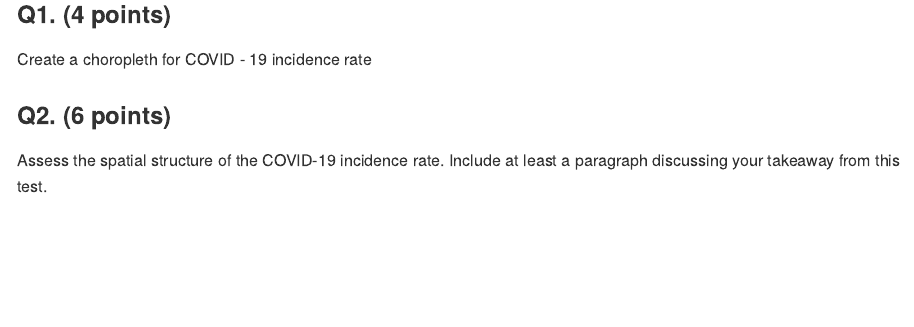
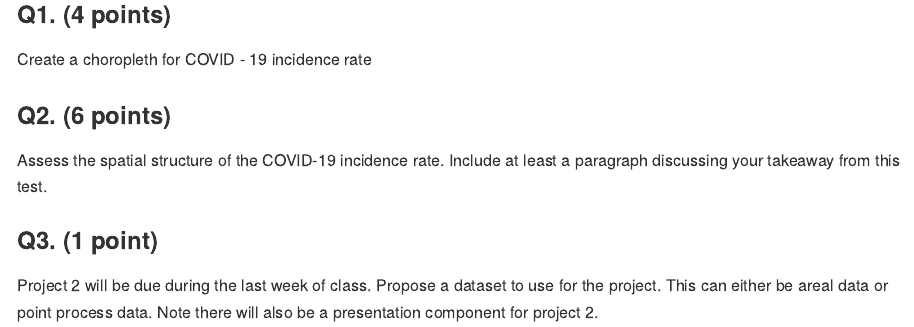
Before and after one commit to Stat534/homework_five, an R Markdown document (HW5.Rmd): the page in a window 1100 px wide, from 710 px down. The pictures show the output file HW5.md that the author committed with the source, drawn offline in the style of GitHub; long lines of code are wrapped.

Commit message:
added Q3

```diff
--- a/HW5.Rmd
+++ b/HW5.Rmd
@@ -22,3 +22,7 @@ Create a choropleth for COVID - 19 incidence rate
 ### Q2. (6 points)
 
 Assess the spatial structure of the COVID-19 incidence rate. Include at least a paragraph discussing your takeaway from this test.
+
+### Q3. (1 point)
+
+Project 2 will be due during the last week of class. Propose a dataset to use for the project. This can either be areal data or point process data. Note there will also be a presentation component for project 2.
```
Also changed, not shown: HW5.md.
